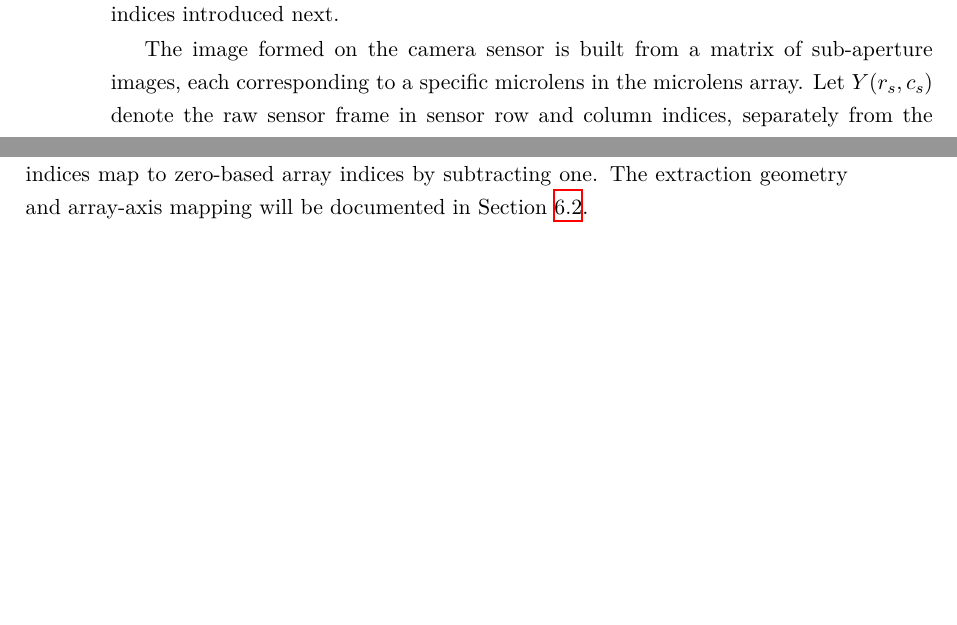
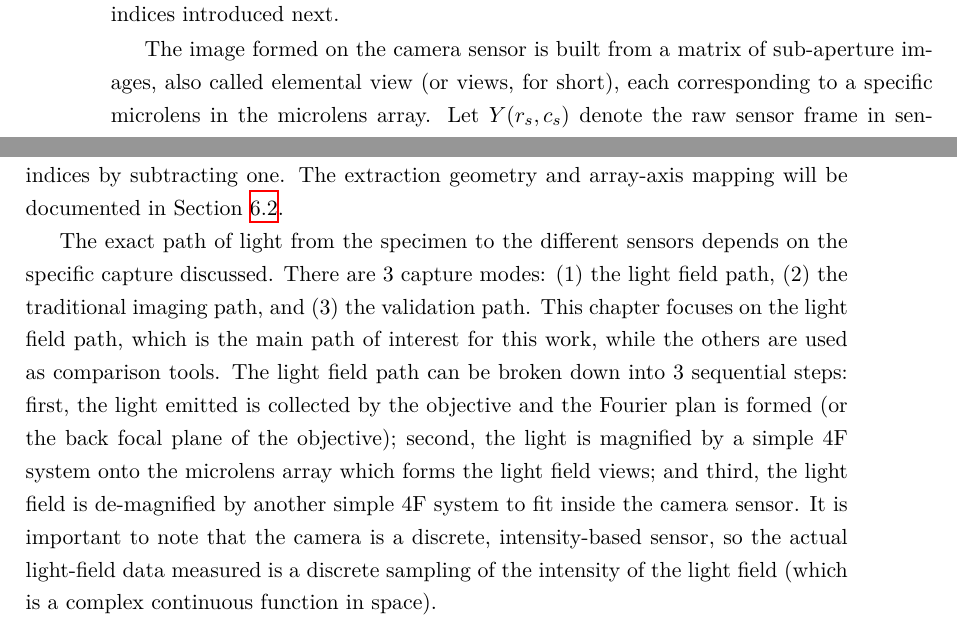
Before and after one commit to itai-osiroff/FLFM-Thesis, a LaTeX thesis (overleaf/thesis.tex, which reads overleaf/main/03_light_field_model.tex): two parts of pages 19 and 20 of 49, joined at a grey line, cut so that both start at the same text, the shorter picture padded with empty space. Compiled offline with XeLaTeX.

Commit message:
docs: enhance light field microscopy model by detailing capture modes and light path steps

```diff
--- a/overleaf/main/03_light_field_model.tex
+++ b/overleaf/main/03_light_field_model.tex
@@ -16,10 +16,16 @@ The coordinates $(u,v)$ denote physical positions on the plane conjugate to the
 Together, the spatial and pupil coordinates provide geometric bookkeeping for position and collection direction, consistent with the spatial-directional interpretation of microscope light fields \cite{levoy2009recordingControlling4d}.
 They are continuous length coordinates, distinct from the discrete view and pixel indices introduced next.
 
-The image formed on the camera sensor is built from a matrix of sub-aperture images, each corresponding to a specific microlens in the microlens array.
+The image formed on the camera sensor is built from a matrix of sub-aperture images, also called elemental view (or views, for short), each corresponding to a specific microlens in the microlens array.
 Let $Y(r_s,c_s)$ denote the raw sensor frame in sensor row and column indices, separately from the extracted view $V_{ij}(y,x)$.
 Following Chapter~5, we use one-based view indices $i,j\in\{1,\ldots,N\}$ and within-view row and column coordinates $(y,x)\in\Omega=\{1,\ldots,H\}\times\{1,\ldots,W\}$.
 The extracted light-field stack has shape $(N,N,H,W)$, where $N$ counts retained views along each view axis, rather than all manufactured lenslets, and $H$ and $W$ are each view's height and width in pixels.
 Writing $V=\mathcal E(Y)$, $\mathcal E$ denotes extraction using the selected sensor windows; this operation follows camera integration.
 The first view index advances horizontally on the sensor and the second vertically; the one-based indices map to zero-based array indices by subtracting one.
 The extraction geometry and array-axis mapping will be documented in \cref{sec:sample-acquisition}.
+
+The exact path of light from the specimen to the different sensors depends on the specific capture discussed.
+There are 3 capture modes: (1) the light field path, (2) the traditional imaging path, and (3) the validation path.
+This chapter focuses on the light field path, which is the main path of interest for this work, while the others are used as comparison tools.
+The light field path can be broken down into 3 sequential steps: first, the light emitted is collected by the objective and the Fourier plan is formed (or the back focal plane of the objective); second, the light is magnified by a simple 4F system onto the microlens array which forms the light field views; and third, the light field is de-magnified by another simple 4F system to fit inside the camera sensor.
+It is important to note that the camera is a discrete, intensity-based sensor, so the actual light-field data measured is a discrete sampling of the intensity of the light field (which is a complex continuous function in space).
```
